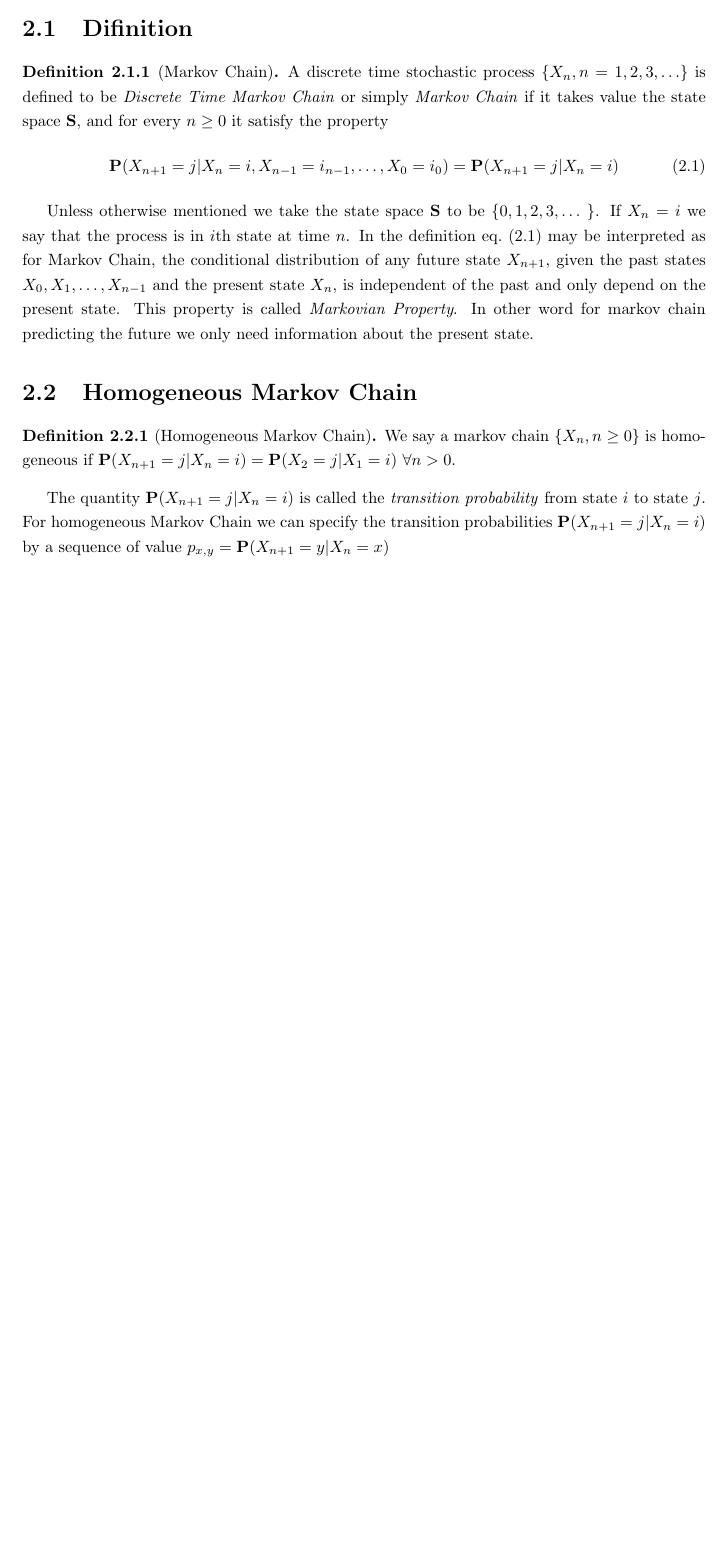
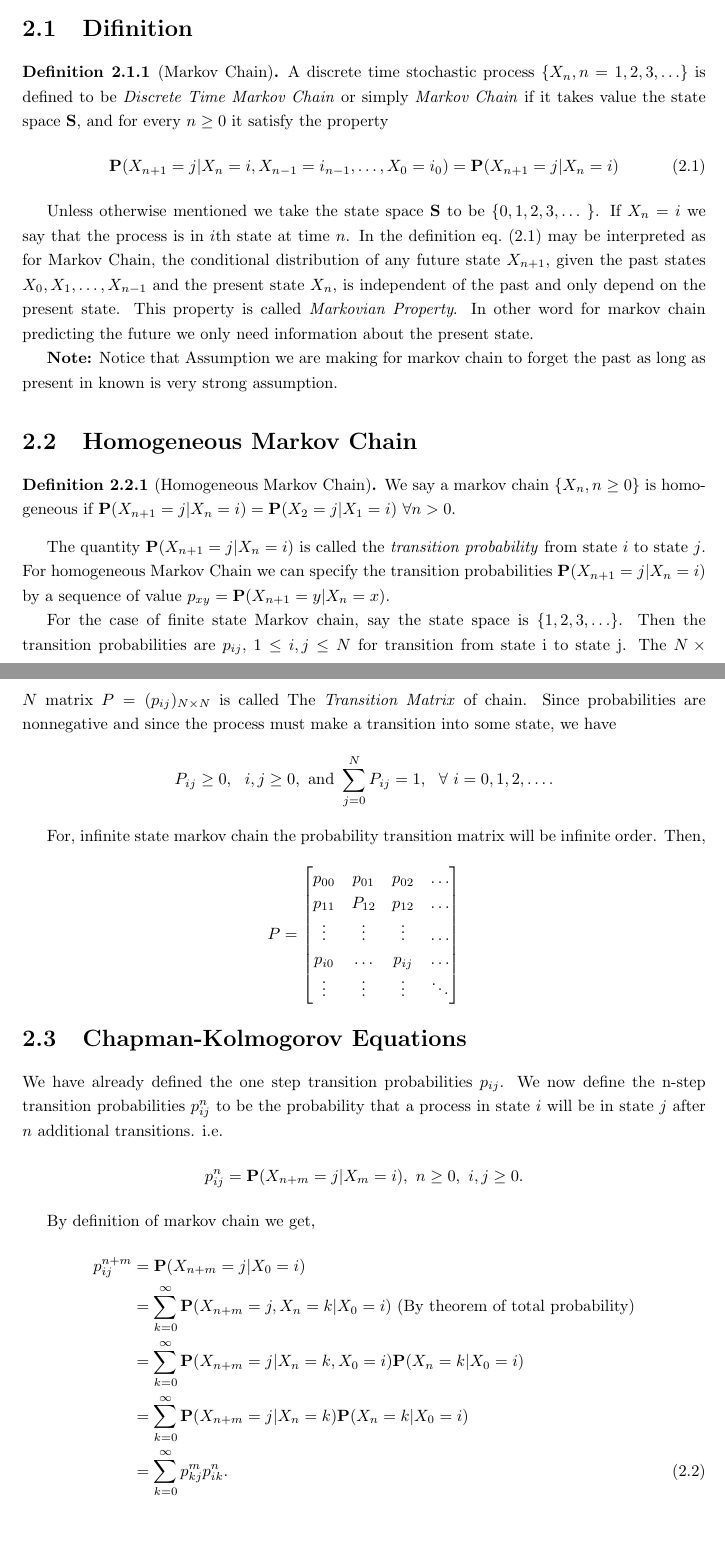
Before and after one commit to AzmainBiswas/markov_chain, a LaTeX document (main.tex, which reads chap/chap_2.tex): part of page 4 of 4 before the commit and two parts of pages 4 and 5 of 6 after it, the two joined at a grey line, cut so that both start at the same text, the shorter picture padded with empty space. Compiled offline with pdfLaTeX.

Commit message:
05/16/2023 13:18:39

```diff
--- a/chap/chap_2.tex
+++ b/chap/chap_2.tex
@@ -17,6 +17,8 @@ If $X_n = i $ we say that the process is in $i $th state at time $n$.
 In the definition \cref{markov property} may be interpreted as for Markov Chain, the conditional distribution of any future state $ X_{n+1} $, given the past states  $ X_0, X_1,\ldots, X_{n-1} $  and the present state $ X_n $, is independent of the past and only depend on the present state.
 This property is called \textit{Markovian Property}. In other word for markov chain predicting the future we only need information about the present state.
 
+\textbf{Note:} Notice that Assumption we are making for markov chain to forget the past as long as present in known is very strong assumption.
+
 \section{Homogeneous Markov Chain}
 
 \begin{definition}[Homogeneous Markov Chain]
@@ -24,4 +26,40 @@ This property is called \textit{Markovian Property}. In other word for markov ch
 \end{definition}
 
 The quantity $ \mathbf{P}(X_{n+1}=j|X_n=i) $ is called the \textit{transition probability} from state $i$ to state $j$. For homogeneous Markov Chain
-we can specify the transition probabilities $ \mathbf{P}(X_{n+1}=j|X_{n}=i) $ by a sequence of value $ p_{x,y} = \mathbf{P}(X_{n+1}=y|X_{n}=x) $
+we can specify the transition probabilities $ \mathbf{P}(X_{n+1}=j|X_{n}=i) $ by a sequence of value $ p_{xy} = \mathbf{P}(X_{n+1}=y|X_{n}=x) $.
+
+For the case of finite state Markov chain, say the state space is $ \{1,2,3,\ldots\} $. Then the transition probabilities are $ p_{ij}, $
+$ 1\le i,j \le N $ for transition from state i to state j. The $ N\times N $ matrix  $ P = (p_{ij})_{N\times N} $ is called The
+\textit{Transition Matrix} of chain. Since probabilities are nonnegative and since the process must make a transition into some state, we have
+\[
+    P_{ij}\ge 0,\ \ i,j\ge 0,\ \text{and } \sum_{j=0}^{N}P_{ij} = 1,\ \  \forall\ i=0,1,2,\ldots.
+\]
+
+For, infinite state markov chain the probability transition matrix will be infinite order.
+Then,
+\[
+    P =
+    \begin{bmatrix}
+        p_{00} & p_{01} & p_{02} & \ldots \\
+        p_{11} & P_{12} & p_{12} & \ldots \\
+        \vdots & \vdots & \vdots & \ldots \\
+        p_{i0} & \ldots & p_{ij} & \ldots \\
+        \vdots & \vdots & \vdots & \ddots
+    \end{bmatrix}
+\]
+
+\section{Chapman-Kolmogorov Equations}
+We have already defined the one step transition probabilities $ p_{ij} $. We now define the n-step transition probabilities $ p_{ij}^{n} $
+to be the probability that a process in state $i$ will be in state $j$ after $n$ additional transitions. i.e.
+\[
+    p^{n}_{ij}=\mathbf{P}(X_{n+m}=j|X_{m}=i), \ n\ge 0, \ i,j\ge 0.
+\]
+
+By definition of markov chain we get,
+\begin{align*}
+    p_{ij}^{n+m} &= \mathbf{P}(X_{n+m}=j|X_{0}=i) \\
+                 &= \sum_{k=0}^{\infty}\mathbf{P}(X_{n+m}=j,X_{n}=k|X_{0} = i)\text{ (By theorem of total probability)} \\
+                 &= \sum_{k=0}^{\infty}\mathbf{P}(X_{n+m}=j|X_{n}=k,X_{0} = i)\mathbf{P}(X_{n}=k|X_{0}=i) \\
+                 &= \sum_{k=0}^{\infty}\mathbf{P}(X_{n+m}=j|X_{n}=k)\mathbf{P}(X_{n}=k|X_{0}=i) \\
+                 &= \sum_{k=0}^{\infty}p_{kj}^{m}p_{ik}^{n}. \numberthis \label{Chapman-Kolmogorov equation} \\
+\end{align*}
```
Also changed, not shown: macro.tex (added, +3 -0 lines), main.tex (+1 -0 lines), main.pdf, chap/chap_2.tex (14 more changed lines).
